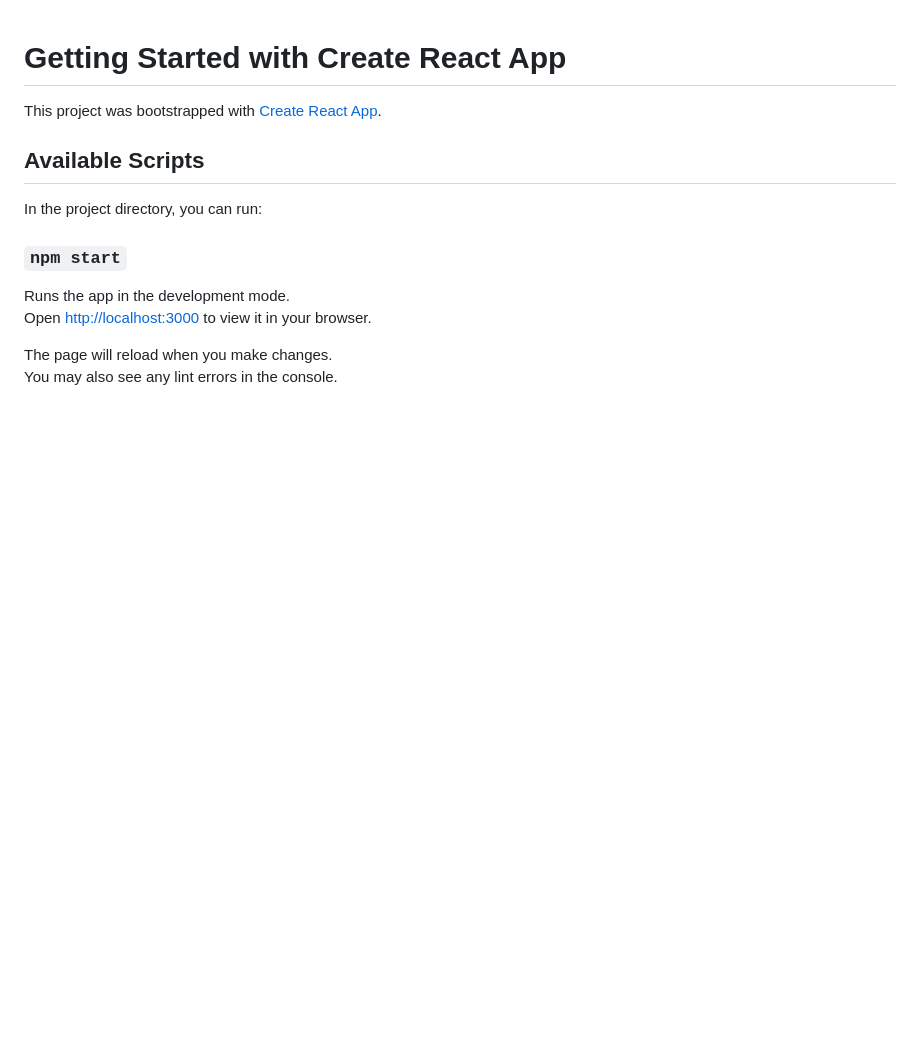
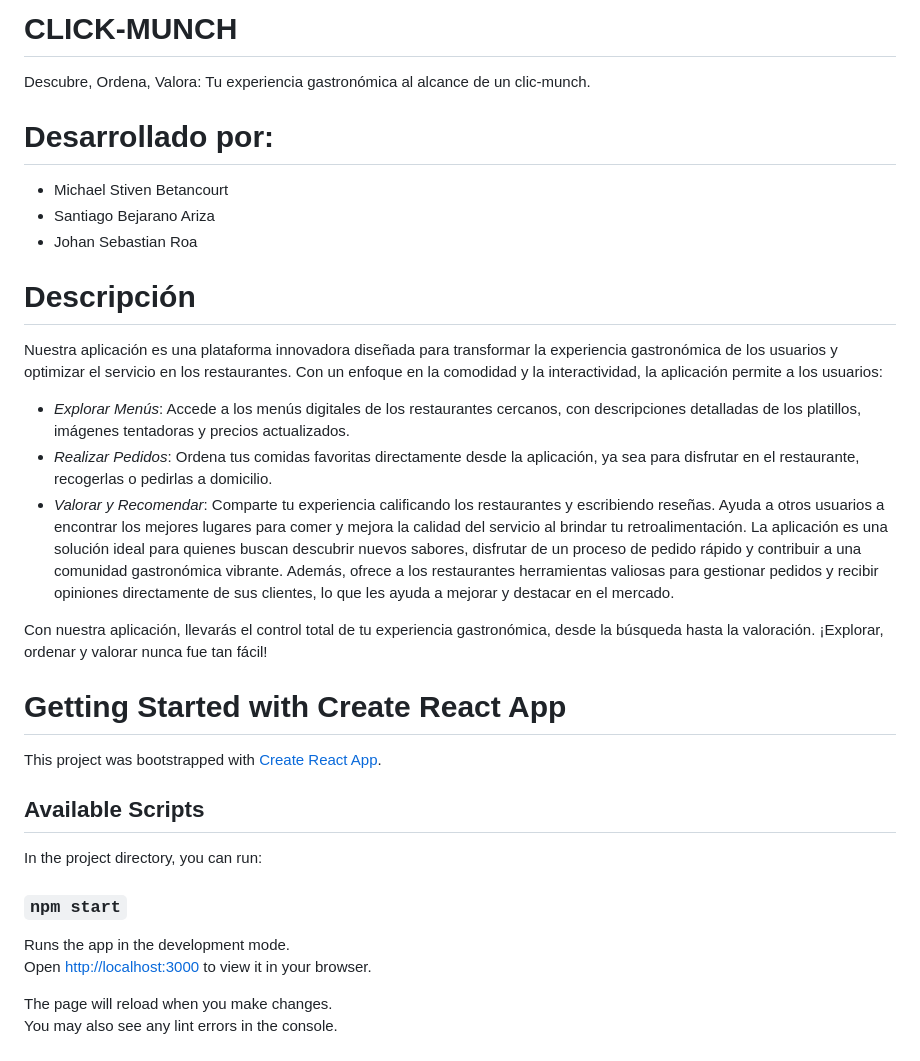
Before and after one commit to Santiago-017/click-munch, a Markdown page: README.md, the part around the change. Drawn GitHub-style; blank space fills up the shorter version.

Commit message:
Se agrega la primera parte del README

```diff
--- a/README.md
+++ b/README.md
@@ -1,3 +1,25 @@
+# CLICK-MUNCH
+
+Descubre, Ordena, Valora: Tu experiencia gastronómica al alcance de un clic-munch.
+
+# Desarrollado por:
+
+- Michael Stiven Betancourt
+- Santiago Bejarano Ariza
+- Johan Sebastian Roa
+
+# Descripción
+
+Nuestra aplicación es una plataforma innovadora diseñada para transformar la experiencia gastronómica de los usuarios y optimizar el servicio en los restaurantes. Con un enfoque en la comodidad y la interactividad, la aplicación permite a los usuarios:
+
+- *Explorar Menús*: Accede a los menús digitales de los restaurantes  cercanos, con descripciones detalladas de los platillos, imágenes tentadoras y precios actualizados.
+- *Realizar Pedidos*: Ordena tus comidas favoritas directamente desde la aplicación, ya sea para disfrutar en el restaurante, recogerlas o pedirlas a domicilio.
+- *Valorar y Recomendar*: Comparte tu experiencia calificando los restaurantes y escribiendo reseñas. Ayuda a otros usuarios a encontrar los mejores lugares para comer y mejora la calidad del servicio al brindar tu retroalimentación.
+La aplicación es una solución ideal para quienes buscan descubrir nuevos sabores, disfrutar de un proceso de pedido rápido y contribuir a una comunidad gastronómica vibrante. Además, ofrece a los restaurantes herramientas valiosas para gestionar pedidos y recibir opiniones directamente de sus clientes, lo que les ayuda a mejorar y destacar en el mercado.
+
+Con nuestra aplicación, llevarás el control total de tu experiencia gastronómica, desde la búsqueda hasta la valoración. ¡Explorar, ordenar y valorar nunca fue tan fácil!
+
+
 # Getting Started with Create React App
 
 This project was bootstrapped with [Create React App](https://github.com/facebook/create-react-app).
```
